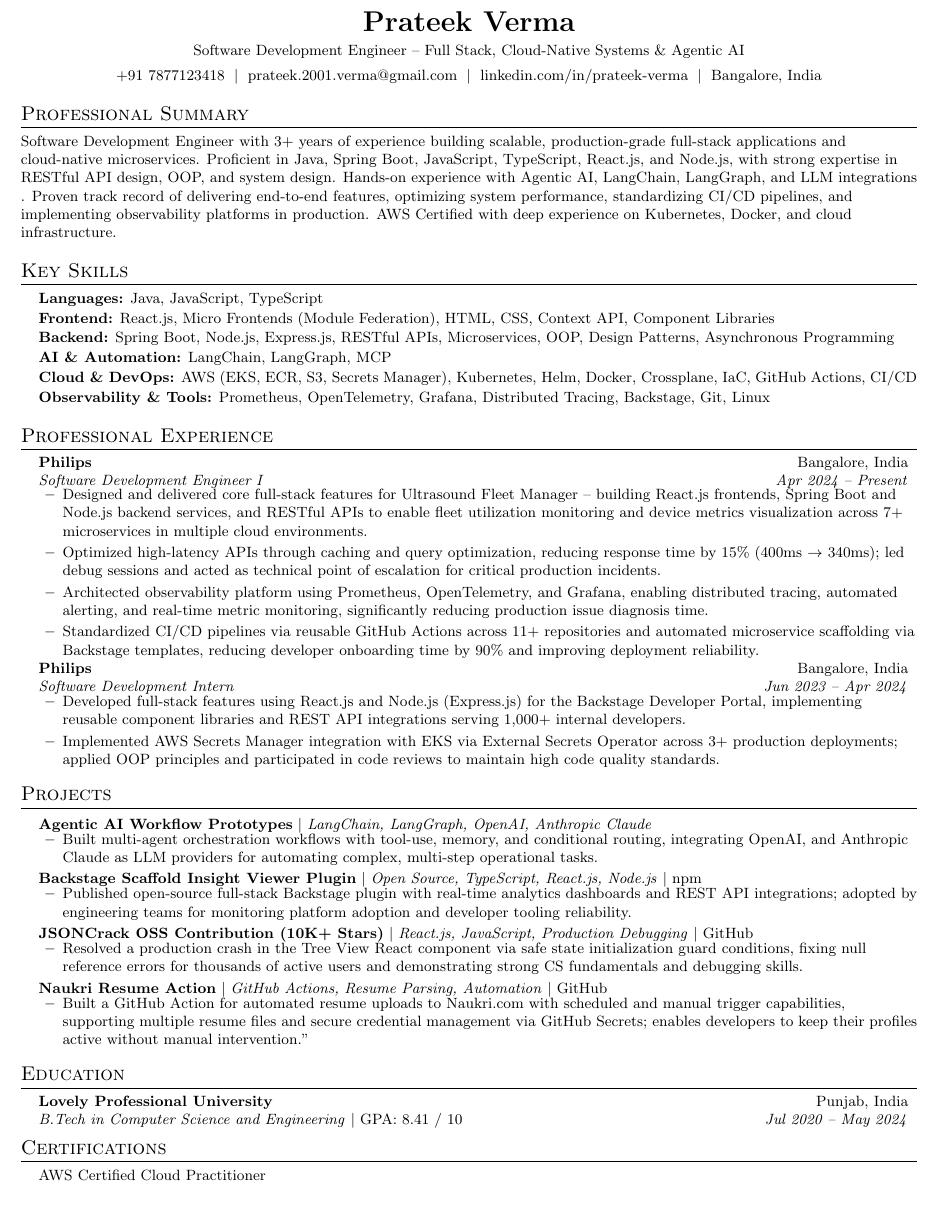
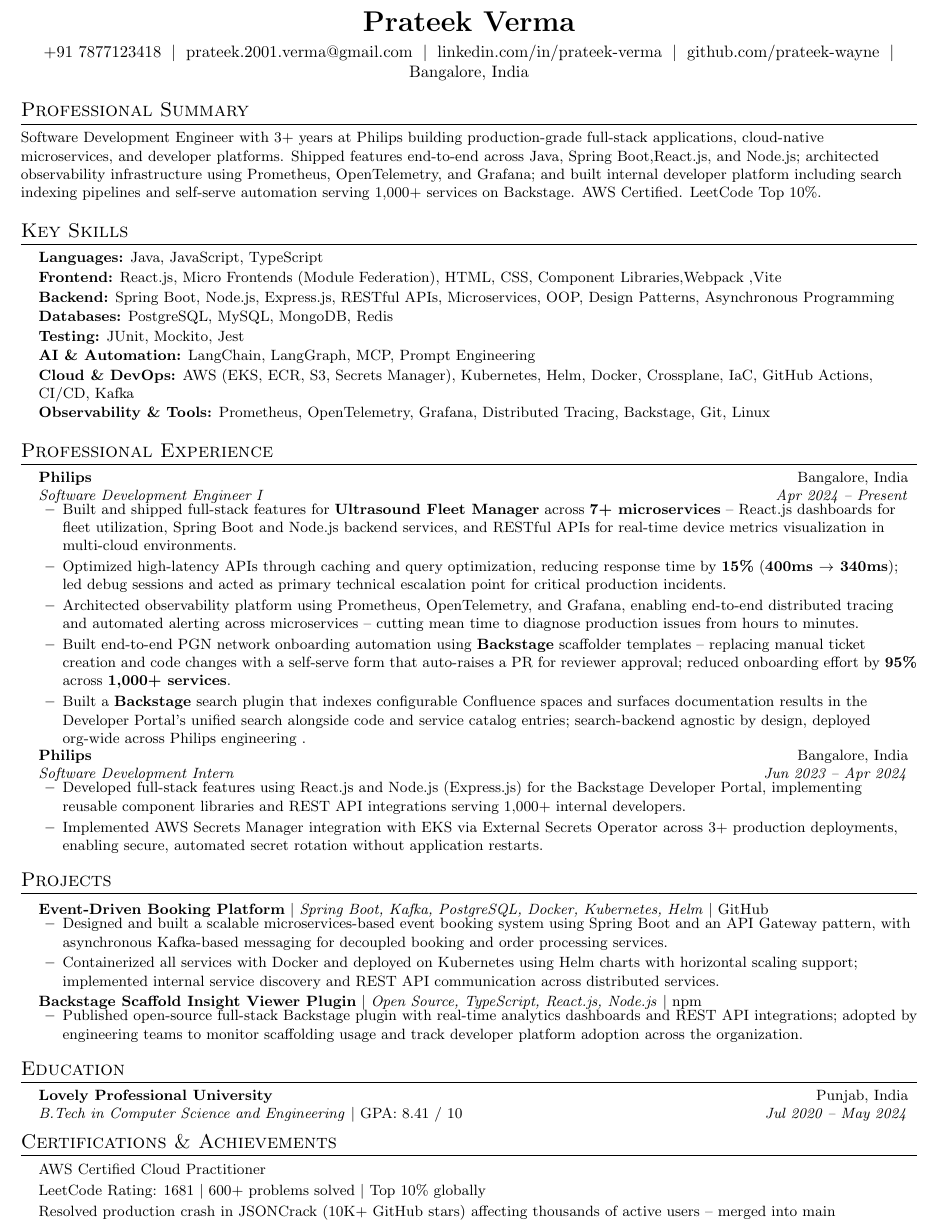
Before and after one commit to Prateek-Wayne/resumes, a LaTeX CV (tailored-resumes/Prateek_Main.tex): part of the page, cut so that both start at the same text, the shorter picture padded with empty space. Compiled offline with pdfLaTeX.

Commit message:
Update candidate profile and resume: enhance professional summary, add new skills, and refine project descriptions

```diff
--- a/tailored-resumes/Prateek_Main.tex
+++ b/tailored-resumes/Prateek_Main.tex
@@ -57,17 +57,17 @@
 %---------- HEADER ----------
 \begin{center}
   {\LARGE \textbf{Prateek Verma}} \\[4pt]
-  \small Software Development Engineer -- Full Stack, Cloud-Native Systems \& Agentic AI \\[4pt]
   +91 7877123418 \;$|$\;
   \href{mailto:prateek.2001.verma@gmail.com}{prateek.2001.verma@gmail.com} \;$|$\;
   \href{https://linkedin.com/in/prateek-verma}{linkedin.com/in/prateek-verma} \;$|$\;
+  \href{https://github.com/Prateek-Wayne}{github.com/prateek-wayne} \;$|$\;
   Bangalore, India
 \end{center}
 
 %---------- PROFESSIONAL SUMMARY ----------
 \section{Professional Summary}
 \small{
-Software Development Engineer with 3+ years of experience building scalable, production-grade full-stack applications and cloud-native microservices. Proficient in Java, Spring Boot, JavaScript, TypeScript, React.js, and Node.js, with strong expertise in RESTful API design, OOP, and system design. Hands-on experience with Agentic AI, LangChain, LangGraph, and LLM integrations . Proven track record of delivering end-to-end features, optimizing system performance, standardizing CI/CD pipelines, and implementing observability platforms in production. AWS Certified with deep experience on Kubernetes, Docker, and cloud infrastructure.
+Software Development Engineer with 3+ years at Philips building production-grade full-stack applications, cloud-native microservices, and developer platforms. Shipped features end-to-end across Java, Spring Boot,React.js, and Node.js; architected observability infrastructure using Prometheus, OpenTelemetry, and Grafana; and built internal developer platform including search indexing pipelines and self-serve automation serving 1,000+ services on Backstage. AWS Certified. LeetCode Top 10\%.
 }
 
 %---------- KEY SKILLS ----------
@@ -75,10 +75,12 @@
 \begin{itemize}[leftmargin=0.15in, label={}, itemsep=-1pt]
   \small{
     \item \textbf{Languages:} Java, JavaScript, TypeScript
-    \item \textbf{Frontend:} React.js, Micro Frontends (Module Federation), HTML, CSS,  Context API, Component Libraries
+    \item \textbf{Frontend:} React.js, Micro Frontends (Module Federation), HTML, CSS, Component Libraries,Webpack ,Vite
     \item \textbf{Backend:} Spring Boot, Node.js, Express.js, RESTful APIs, Microservices, OOP, Design Patterns, Asynchronous Programming
-    \item \textbf{AI \& Automation:} LangChain, LangGraph, MCP
-    \item \textbf{Cloud \& DevOps:} AWS (EKS, ECR, S3, Secrets Manager), Kubernetes, Helm, Docker, Crossplane, IaC, GitHub Actions, CI/CD
+    \item \textbf{Databases:} PostgreSQL, MySQL, MongoDB, Redis
+    \item \textbf{Testing:} JUnit, Mockito, Jest
+    \item \textbf{AI \& Automation:} LangChain, LangGraph, MCP, Prompt Engineering
+    \item \textbf{Cloud \& DevOps:} AWS (EKS, ECR, S3, Secrets Manager), Kubernetes, Helm, Docker, Crossplane, IaC, GitHub Actions, CI/CD, Kafka
     \item \textbf{Observability \& Tools:} Prometheus, OpenTelemetry, Grafana, Distributed Tracing, Backstage, Git, Linux
   }
 \end{itemize}
@@ -91,10 +93,11 @@
     {Philips}{Bangalore, India}
     {Software Development Engineer I}{Apr 2024 -- Present}
     \resumeItemListStart
-      \resumeItem{Designed and delivered core full-stack features for Ultrasound Fleet Manager -- building React.js frontends, Spring Boot and Node.js backend services, and RESTful APIs to enable fleet utilization monitoring and device metrics visualization across 7+ microservices in multiple cloud environments.}
-      \resumeItem{Optimized high-latency APIs through caching and query optimization, reducing response time by 15\% (400ms $\rightarrow$ 340ms); led debug sessions and acted as technical point of escalation for critical production incidents.}
-      \resumeItem{Architected observability platform using Prometheus, OpenTelemetry, and Grafana, enabling distributed tracing, automated alerting, and real-time metric monitoring, significantly reducing production issue diagnosis time.}
-      \resumeItem{Standardized CI/CD pipelines via reusable GitHub Actions across 11+ repositories and automated microservice scaffolding via Backstage templates, reducing developer onboarding time by 90\% and improving deployment reliability.}
+      \resumeItem{Built and shipped full-stack features for \textbf{Ultrasound Fleet Manager} across \textbf{7+ microservices} -- React.js dashboards for fleet utilization, Spring Boot and Node.js backend services, and RESTful APIs for real-time device metrics visualization in multi-cloud environments.}
+      \resumeItem{Optimized high-latency APIs through caching and query optimization, reducing response time by \textbf{15\%} (\textbf{400ms $\rightarrow$ 340ms}); led debug sessions and acted as primary technical escalation point for critical production incidents.}
+      \resumeItem{Architected observability platform using Prometheus, OpenTelemetry, and Grafana, enabling end-to-end distributed tracing and automated alerting across microservices -- cutting mean time to diagnose production issues from hours to minutes.}
+      \resumeItem{Built end-to-end PGN network onboarding automation using \textbf{Backstage} scaffolder templates -- replacing manual ticket creation and code changes with a self-serve form that auto-raises a PR for reviewer approval; reduced onboarding effort by \textbf{95\%} across \textbf{1,000+ services}.}
+      \resumeItem{Built a \textbf{Backstage} search plugin that indexes configurable Confluence spaces and surfaces documentation results in the Developer Portal's unified search alongside code and service catalog entries; search-backend agnostic by design, deployed org-wide across Philips engineering .}
     \resumeItemListEnd
 
   \resumeSubheading
@@ -102,7 +105,7 @@
     {Software Development Intern}{Jun 2023 -- Apr 2024}
     \resumeItemListStart
       \resumeItem{Developed full-stack features using React.js and Node.js (Express.js) for the Backstage Developer Portal, implementing reusable component libraries and REST API integrations serving 1,000+ internal developers.}
-      \resumeItem{Implemented AWS Secrets Manager integration with EKS via External Secrets Operator across 3+ production deployments; applied OOP principles and participated in code reviews to maintain high code quality standards.}
+      \resumeItem{Implemented AWS Secrets Manager integration with EKS via External Secrets Operator across 3+ production deployments, enabling secure, automated secret rotation without application restarts.}
     \resumeItemListEnd
 
 \resumeSubHeadingListEnd
@@ -112,28 +115,17 @@
 \resumeSubHeadingListStart
 
   \resumeProjectHeading
-    {\textbf{Agentic AI Workflow Prototypes} $|$ \textit{LangChain, LangGraph, OpenAI, Anthropic Claude}}{}
+    {\textbf{Event-Driven Booking Platform} $|$ \textit{Spring Boot, Kafka, PostgreSQL, Docker, Kubernetes, Helm} $|$ \href{https://github.com/Prateek-Wayne/event-booking-system}{GitHub}}{}
     \resumeItemListStart
-      \resumeItem{Built multi-agent orchestration workflows with tool-use, memory, and conditional routing, integrating OpenAI, and Anthropic Claude as LLM providers for automating complex, multi-step operational tasks.}
+      \resumeItem{Designed and built a scalable microservices-based event booking system using Spring Boot and an API Gateway pattern, with asynchronous Kafka-based messaging for decoupled booking and order processing services.}
+      \resumeItem{Containerized all services with Docker and deployed on Kubernetes using Helm charts with horizontal scaling support; implemented internal service discovery and REST API communication across distributed services.}
     \resumeItemListEnd
 
   \resumeProjectHeading
     {\textbf{Backstage Scaffold Insight Viewer Plugin} $|$ \textit{Open Source, TypeScript, React.js, Node.js} $|$ \href{https://www.npmjs.com/package/@prateek-wayne/backstage-plugin-scaffold-insight}{npm}}{}
     \resumeItemListStart
-        \resumeItem{Published open-source full-stack Backstage plugin with real-time analytics dashboards and REST API integrations; adopted by engineering teams for monitoring platform adoption and developer tooling reliability.}
+      \resumeItem{Published open-source full-stack Backstage plugin with real-time analytics dashboards and REST API integrations; adopted by engineering teams to monitor scaffolding usage and track developer platform adoption across the organization.}
     \resumeItemListEnd
-
-  \resumeProjectHeading
-    {\textbf{JSONCrack OSS Contribution (10K+ Stars)} $|$ \textit{React.js, JavaScript, Production Debugging} $|$ \href{https://github.com/AykutSarac/jsoncrack.com}{GitHub}}{}
-    \resumeItemListStart
-        \resumeItem{Resolved a production crash in the Tree View React component via safe state initialization guard conditions, fixing null reference errors for thousands of active users and demonstrating strong CS fundamentals and debugging skills.}
-    \resumeItemListEnd
-
-    \resumeProjectHeading
-      {\textbf{Naukri Resume Action} $|$ \textit{GitHub Actions, Resume Parsing, Automation} $|$ \href{https://github.com/Prateek-Wayne/Naukri-resume-action/}{GitHub}}{}
-      \resumeItemListStart
-        \resumeItem{Built a GitHub Action for automated resume uploads to Naukri.com with scheduled and manual trigger capabilities, supporting multiple resume files and secure credential management via GitHub Secrets; enables developers to keep their profiles active without manual intervention."}
-      \resumeItemListEnd
 
 \resumeSubHeadingListEnd
 
@@ -145,10 +137,14 @@
     {B.Tech in Computer Science and Engineering \textnormal{$|$ GPA: 8.41 / 10}}{Jul 2020 -- May 2024}
 \resumeSubHeadingListEnd
 
-%---------- CERTIFICATIONS ----------
-\section{Certifications}
+%---------- CERTIFICATIONS \& ACHIEVEMENTS ----------
+\section{Certifications \& Achievements}
 \begin{itemize}[leftmargin=0.15in, label={}, itemsep=0pt]
-  \small{\item AWS Certified Cloud Practitioner}
+  \small{
+    \item AWS Certified Cloud Practitioner
+    \item LeetCode Rating: 1681 $|$ 600+ problems solved $|$ Top 10\% globally
+    \item Resolved production crash in JSONCrack (10K+ GitHub stars) affecting thousands of active users -- merged into main
+  }
 \end{itemize}
 
 \end{document}
```
Also changed, not shown: master-resumes/candidate_profile.md (+19 -9 lines).
